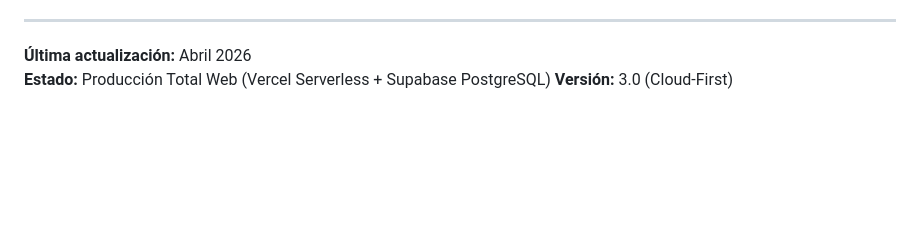
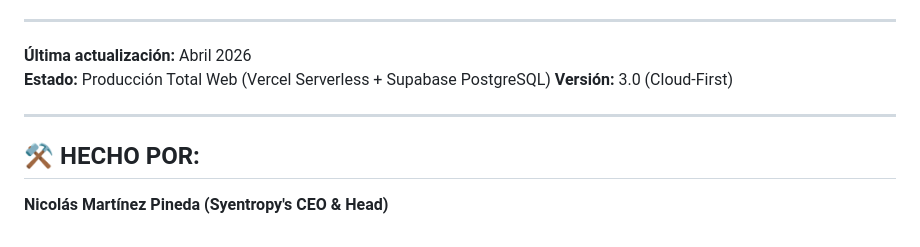
Before and after one commit to Syentropy-py/Tronquitos-API, a Markdown page: README.md, the part around the change. GitHub-like rendering; blank space fills up the shorter version.

```diff
--- a/README.md
+++ b/README.md
@@ -147,3 +147,9 @@ Para consultar el panel de control administrativo ir a:
 **Última actualización:** Abril 2026
 **Estado:** Producción Total Web (Vercel Serverless + Supabase PostgreSQL)
 **Versión:** 3.0 (Cloud-First)
+
+---
+
+## ⚒️ HECHO POR:
+
+**Nicolás Martínez Pineda (Syentropy's CEO & Head)**
```
